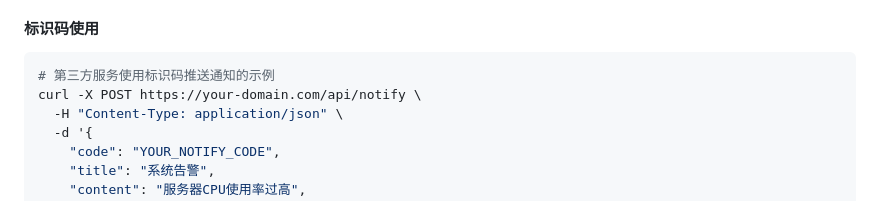
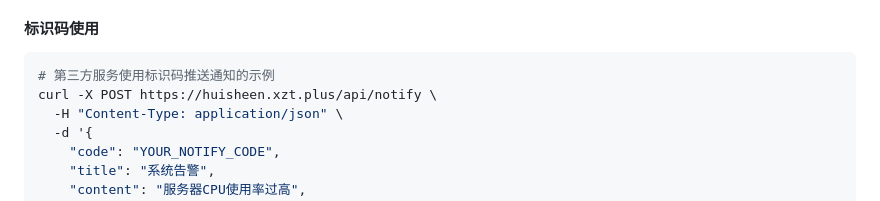
Before and after one commit to LoosePrince/Huisheen, a Markdown page: public/docs/user-guide.md, the part around the change. Rendered like a GitHub page.

````diff
--- a/public/docs/user-guide.md
+++ b/public/docs/user-guide.md
@@ -57,7 +57,7 @@
 
 ```bash
 # 第三方服务使用标识码推送通知的示例
-curl -X POST https://your-domain.com/api/notify \
+curl -X POST https://huisheen.xzt.plus/api/notify \
   -H "Content-Type: application/json" \
   -d '{
     "code": "YOUR_NOTIFY_CODE",
````
Also changed, not shown: README.md (+2 -2 lines), public/docs/developer-guide.md (+1 -1 lines).
